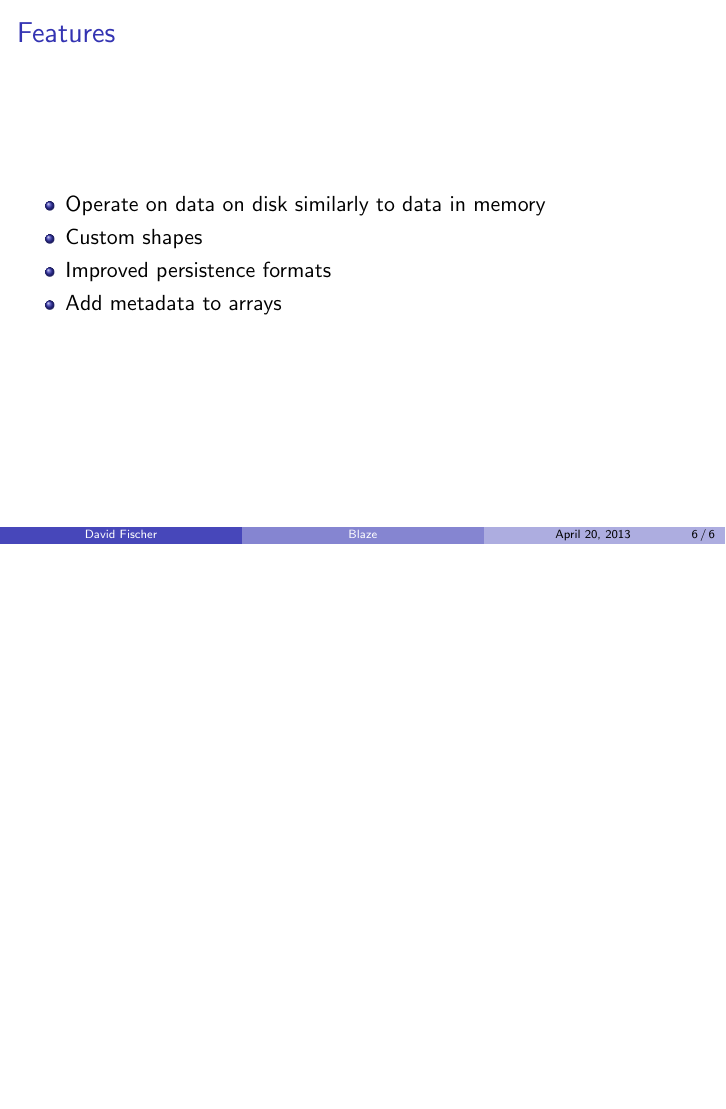
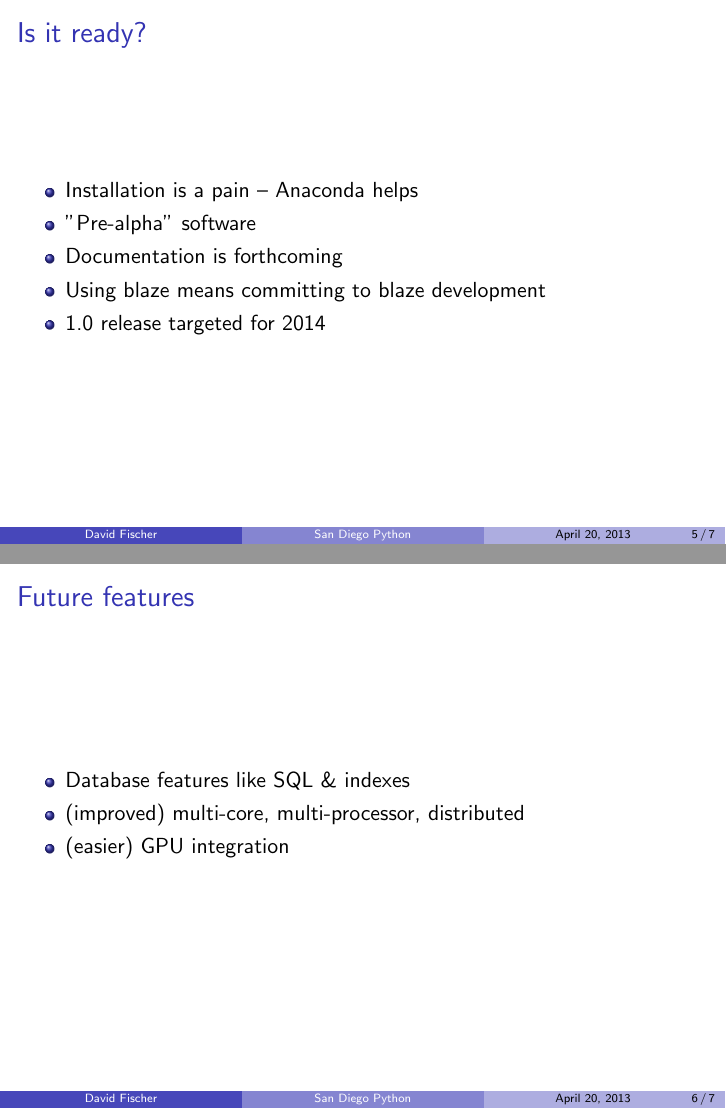
Before and after one commit to davidfischer/blaze-presentation, LaTeX slides (blaze-the-evolution-of-numpy.tex): page 6 of 6 before the commit and pages 5 and 6 of 7 after it, the two joined at a grey line, the shorter picture padded with empty space. Compiled offline with pdfLaTeX.

Commit message:
Updated presentation

```diff
--- a/blaze-the-evolution-of-numpy.tex
+++ b/blaze-the-evolution-of-numpy.tex
@@ -21,7 +21,7 @@
 %\usepackage{bm}         % For typesetting bold math (not \mathbold)
 %\logo{\includegraphics[height=0.6cm]{yourlogo.eps}}
 %
-\title[Blaze]{Blaze: the future of numpy?}
+\title[San Diego Python]{Blaze: the future of numpy?}
 \author{David Fischer}
 
 
@@ -72,17 +77,30 @@ arange(15000000000).reshape(150, 100000000)
 \item "Pre-alpha" software
 \item Documentation is forthcoming
 \item Using blaze means committing to blaze development   % at least for now
+\item 1.0 release targeted for 2014
 \end{itemize}
 \end{frame}
 
 
 \begin{frame}
-\frametitle{Features}
+\frametitle{Future features}
 \begin{itemize}
-\item Operate on data on disk similarly to data in memory
-\item Custom shapes
-\item Improved persistence formats   % compression, hashing
-\item Add metadata to arrays
+\item Database features like SQL \& indexes
+\item (improved) multi-core, multi-processor, distributed
+\item (easier) GPU integration
+\end{itemize}
+\end{frame}
+
+
+\begin{frame}
+\frametitle{Resources}
+\begin{itemize}
+\item http://blaze.pydata.org/
+\item http://continuum.io/blog/blaze
+\item https://github.com/ContinuumIO/blaze-core
+\item http://www.slideshare.net/teoliphant/blaze-a-largescale-arrayoriented-infrastructure-for-python
+\item https://speakerdeck.com/sdiehl/blaze-next-generation-numpy
+\item http://pythonsd.org
 \end{itemize}
 \end{frame}
 
```
Also changed, not shown: blaze-the-evolution-of-numpy.tex (7 more changed lines).
